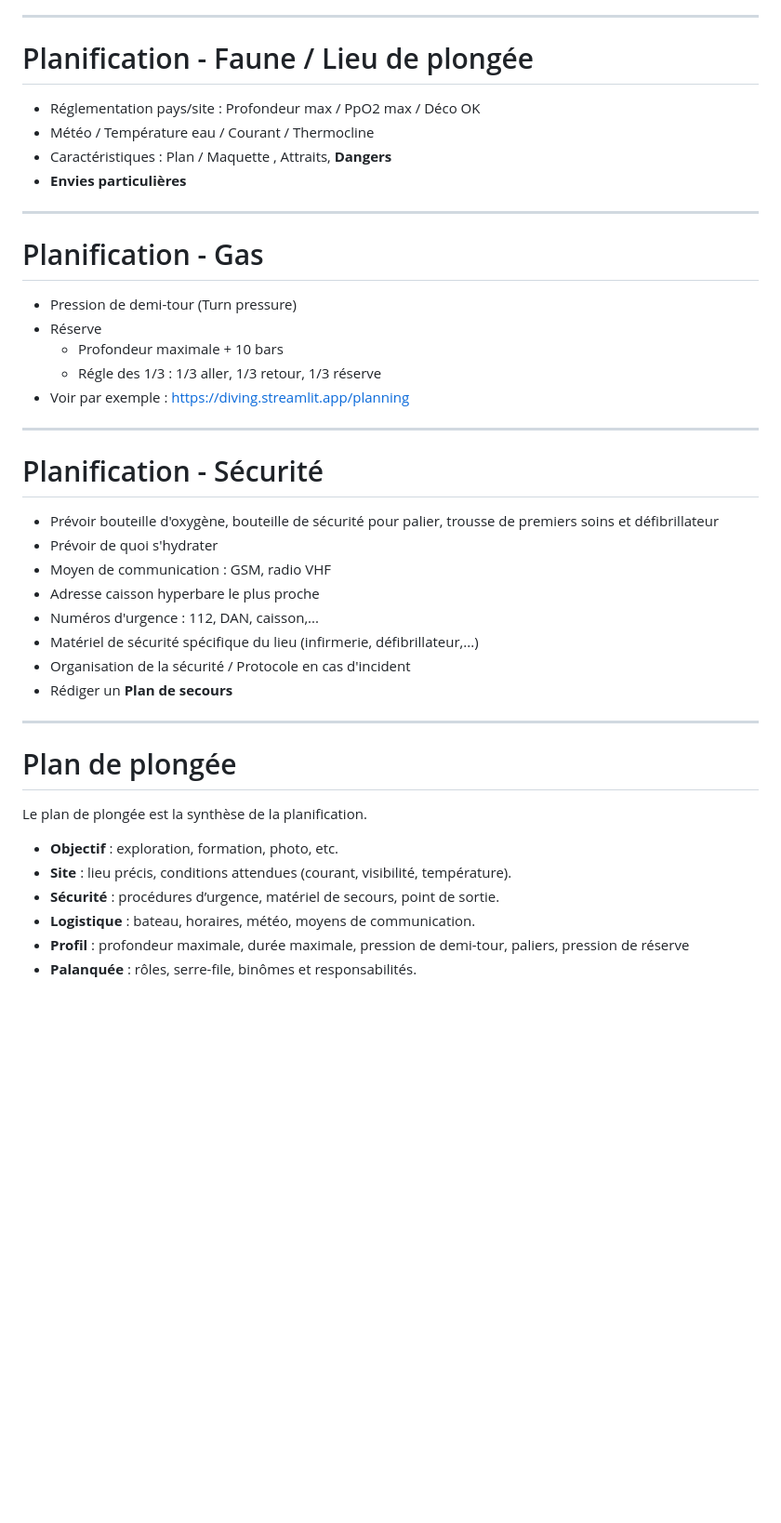
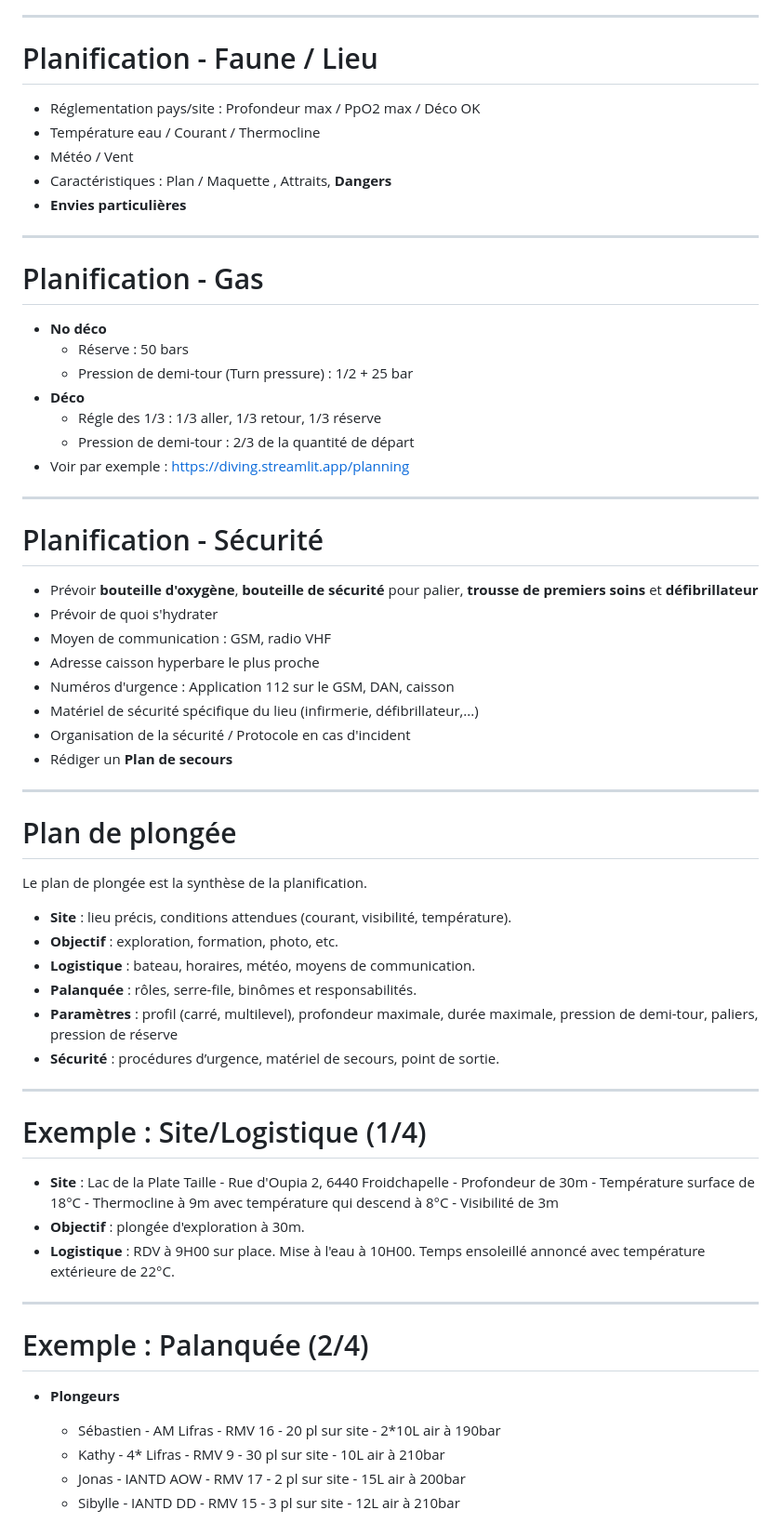
Before and after one commit to sverbois/diving-marpit, a Markdown page: briefing.md, the part around one of its changes. Shown at 93% size. Drawn GitHub-style; blank space fills up the shorter version.

```diff
--- a/briefing.md
+++ b/briefing.md
@@ -150,10 +169,11 @@ Regroupés en 3 groupes : Qui ? (ABC) - Où ? (FS) - Comment ? (DEG)
 
 ---
 
-# Planification - Faune / Lieu de plongée
+# Planification - Faune / Lieu
 
 - Réglementation pays/site : Profondeur max / PpO2 max / Déco OK
-- Météo / Température eau / Courant / Thermocline
+- Température eau / Courant / Thermocline
+- Météo / Vent
 - Caractéristiques : Plan / Maquette , Attraits, **Dangers**
 - **Envies particulières**
 
@@ -161,21 +181,23 @@ Regroupés en 3 groupes : Qui ? (ABC) - Où ? (FS) - Comment ? (DEG)
 
 # Planification - Gas
 
-- Pression de demi-tour (Turn pressure)
-- Réserve
-  - Profondeur maximale + 10 bars
+- **No déco**
+  - Réserve : 50 bars
+  - Pression de demi-tour (Turn pressure) : 1/2 + 25 bar
+- **Déco**
   - Régle des 1/3 : 1/3 aller, 1/3 retour, 1/3 réserve
+  - Pression de demi-tour : 2/3 de la quantité de départ
 - Voir par exemple : https://diving.streamlit.app/planning
 
 ---
 
 # Planification - Sécurité
 
-- Prévoir bouteille d'oxygène, bouteille de sécurité pour palier, trousse de premiers soins et défibrillateur
+- Prévoir **bouteille d'oxygène**, **bouteille de sécurité** pour palier, **trousse de premiers soins** et **défibrillateur**
 - Prévoir de quoi s'hydrater
 - Moyen de communication : GSM, radio VHF
 - Adresse caisson hyperbare le plus proche
-- Numéros d'urgence : 112, DAN, caisson,...
+- Numéros d'urgence : Application 112 sur le GSM, DAN, caisson
 - Matériel de sécurité spécifique du lieu (infirmerie, défibrillateur,...)
 - Organisation de la sécurité / Protocole en cas d'incident
 - Rédiger un **Plan de secours**
@@ -186,9 +208,28 @@ Regroupés en 3 groupes : Qui ? (ABC) - Où ? (FS) - Comment ? (DEG)
 
 Le plan de plongée est la synthèse de la planification.
 
+- **Site** : lieu précis, conditions attendues (courant, visibilité, température).
 - **Objectif** : exploration, formation, photo, etc.
-- **Site** : lieu précis, conditions attendues (courant, visibilité, température).
+- **Logistique** : bateau, horaires, météo, moyens de communication.
+- **Palanquée** : rôles, serre-file, binômes et responsabilités.
+- **Paramètres** : profil (carré, multilevel), profondeur maximale, durée maximale, pression de demi-tour, paliers, pression de réserve
 - **Sécurité** : procédures d’urgence, matériel de secours, point de sortie.
-- **Logistique** : bateau, horaires, météo, moyens de communication.
-- **Profil** : profondeur maximale, durée maximale, pression de demi-tour, paliers, pression de réserve
-- **Palanquée** : rôles, serre-file, binômes et responsabilités.
+
+---
+
+# Exemple : Site/Logistique (1/4)
+
+- **Site** : Lac de la Plate Taille - Rue d'Oupia 2, 6440 Froidchapelle - Profondeur de 30m - Température surface de 18°C - Thermocline à 9m avec température qui descend à 8°C - Visibilité de 3m
+- **Objectif** : plongée d'exploration à 30m.
+- **Logistique** : RDV à 9H00 sur place. Mise à l'eau à 10H00. Temps ensoleillé annoncé avec température extérieure de 22°C.
+
+---
+
+# Exemple : Palanquée (2/4)
+
+- **Plongeurs**
+  - Sébastien - AM Lifras - RMV 16 - 20 pl sur site - 2*10L air à 190bar
+  - Kathy - 4* Lifras - RMV 9 - 30 pl sur site - 10L air à 210bar
+  - Jonas - IANTD AOW - RMV 17 - 2 pl sur site - 15L air à 200bar
+  - Sibylle - IANTD DD - RMV 15 - 3 pl sur site - 12L air à 210bar
+
```
Also changed, not shown: other parts of briefing.md (+80 -24 lines), images/diving-mask.png (added), 2 other files.
